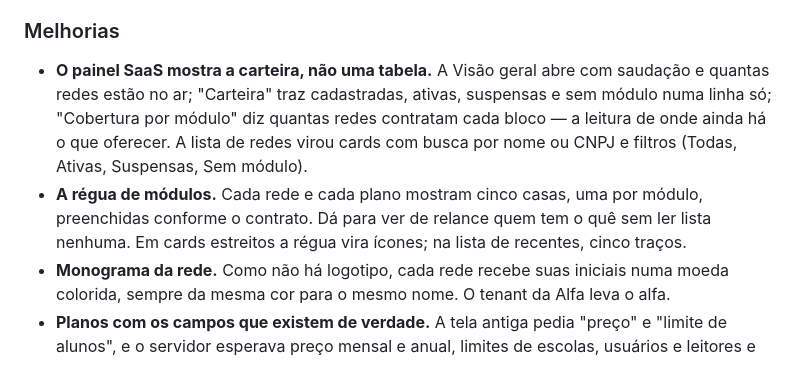
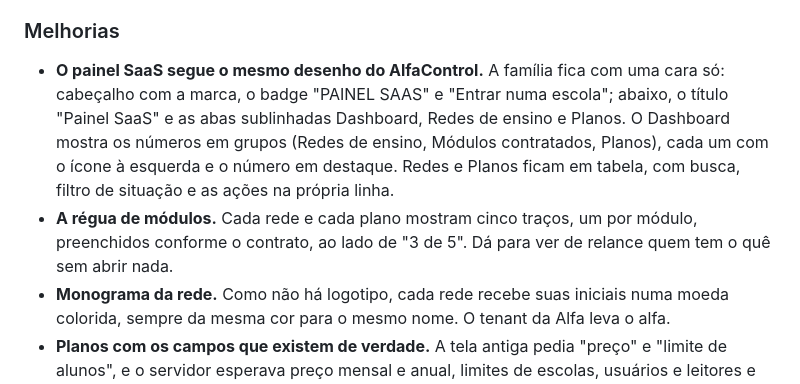
Before and after one commit to rossini06/AlfaSchool, a Markdown page: CHANGELOG.md, the part around the change. GitHub-like rendering.

Commit message:
docs: CHANGELOG — painel SaaS na moldura do AlfaControl
Co-Authored-By: Claude Fable 5.1 <noreply@anthropic.com>

```diff
--- a/CHANGELOG.md
+++ b/CHANGELOG.md
@@ -16,8 +16,8 @@ do repositório.
 - **Cadastro de escolas (unidades) passa a ser da própria rede.** A tela "Escolas" estava presa ao superadministrador, mas ela lista as unidades da rede em que a pessoa está logada. Agora aparece em "Sistema" para quem tem a permissão de ver escolas.
 
 ### Melhorias
-- **O painel SaaS mostra a carteira, não uma tabela.** A Visão geral abre com saudação e quantas redes estão no ar; "Carteira" traz cadastradas, ativas, suspensas e sem módulo numa linha só; "Cobertura por módulo" diz quantas redes contratam cada bloco — a leitura de onde ainda há o que oferecer. A lista de redes virou cards com busca por nome ou CNPJ e filtros (Todas, Ativas, Suspensas, Sem módulo).
-- **A régua de módulos.** Cada rede e cada plano mostram cinco casas, uma por módulo, preenchidas conforme o contrato. Dá para ver de relance quem tem o quê sem ler lista nenhuma. Em cards estreitos a régua vira ícones; na lista de recentes, cinco traços.
+- **O painel SaaS segue o mesmo desenho do AlfaControl.** A família fica com uma cara só: cabeçalho com a marca, o badge "PAINEL SAAS" e "Entrar numa escola"; abaixo, o título "Painel SaaS" e as abas sublinhadas Dashboard, Redes de ensino e Planos. O Dashboard mostra os números em grupos (Redes de ensino, Módulos contratados, Planos), cada um com o ícone à esquerda e o número em destaque. Redes e Planos ficam em tabela, com busca, filtro de situação e as ações na própria linha.
+- **A régua de módulos.** Cada rede e cada plano mostram cinco traços, um por módulo, preenchidos conforme o contrato, ao lado de "3 de 5". Dá para ver de relance quem tem o quê sem abrir nada.
 - **Monograma da rede.** Como não há logotipo, cada rede recebe suas iniciais numa moeda colorida, sempre da mesma cor para o mesmo nome. O tenant da Alfa leva o alfa.
 - **Planos com os campos que existem de verdade.** A tela antiga pedia "preço" e "limite de alunos", e o servidor esperava preço mensal e anual, limites de escolas, usuários e leitores e um identificador. Nada salvava. Agora o formulário segue o contrato real: o identificador é gerado do nome, os módulos incluídos aparecem na régua do card e o preço é o destaque.
 - **Perfis e Permissões ficou legível.** O título era maior que o de todas as outras telas; os cards diziam "23 permissões" sem referência; o Super Admin aparecia com o nome técnico e "0 permissões" ao lado de "acesso total". Agora cada perfil tem ícone, medidor "23 de 46" e o botão no rodapé; o Super Admin diz "Acesso total". No modal, as áreas ficam em duas colunas com contador "2/2", borda destacada quando a área está toda marcada, e o rodapé com "45 de 46 marcadas" ao lado de Cancelar e Salvar.
```
